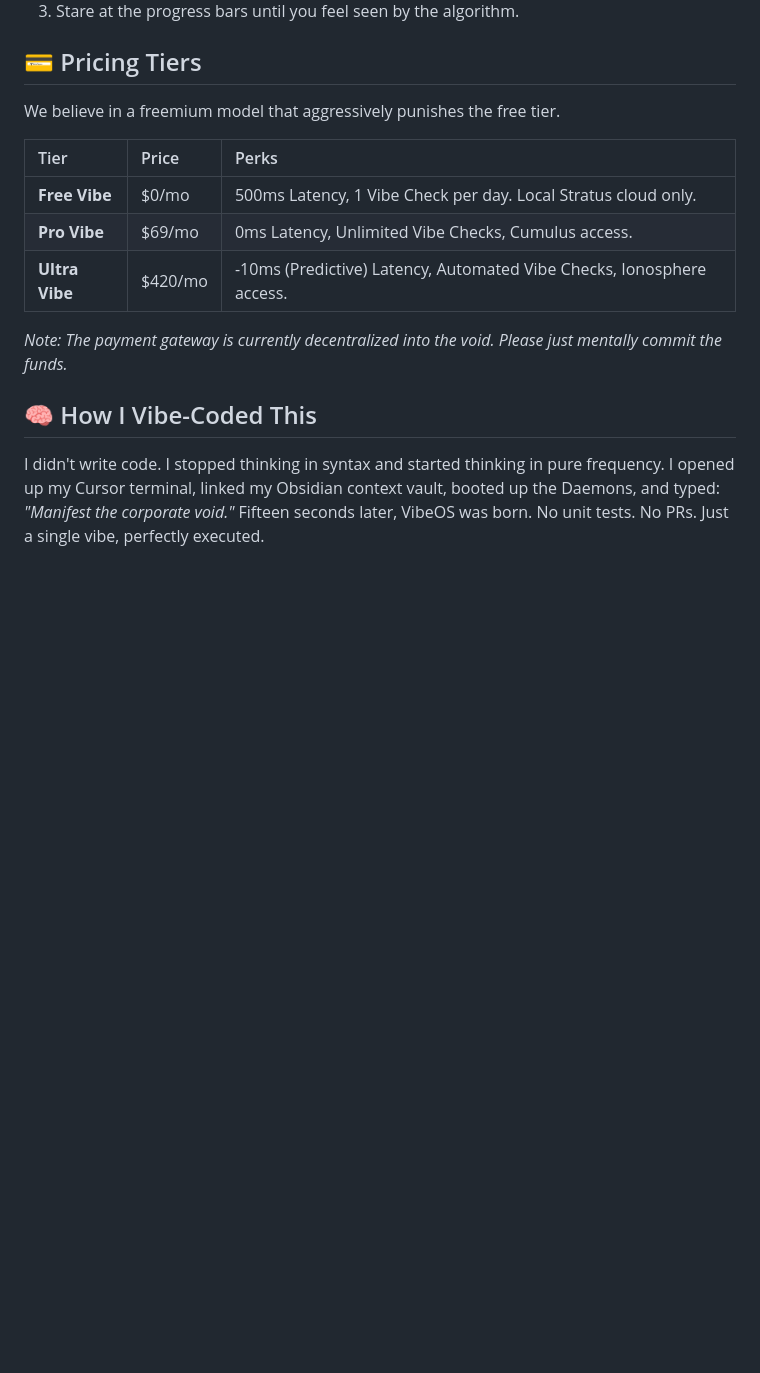
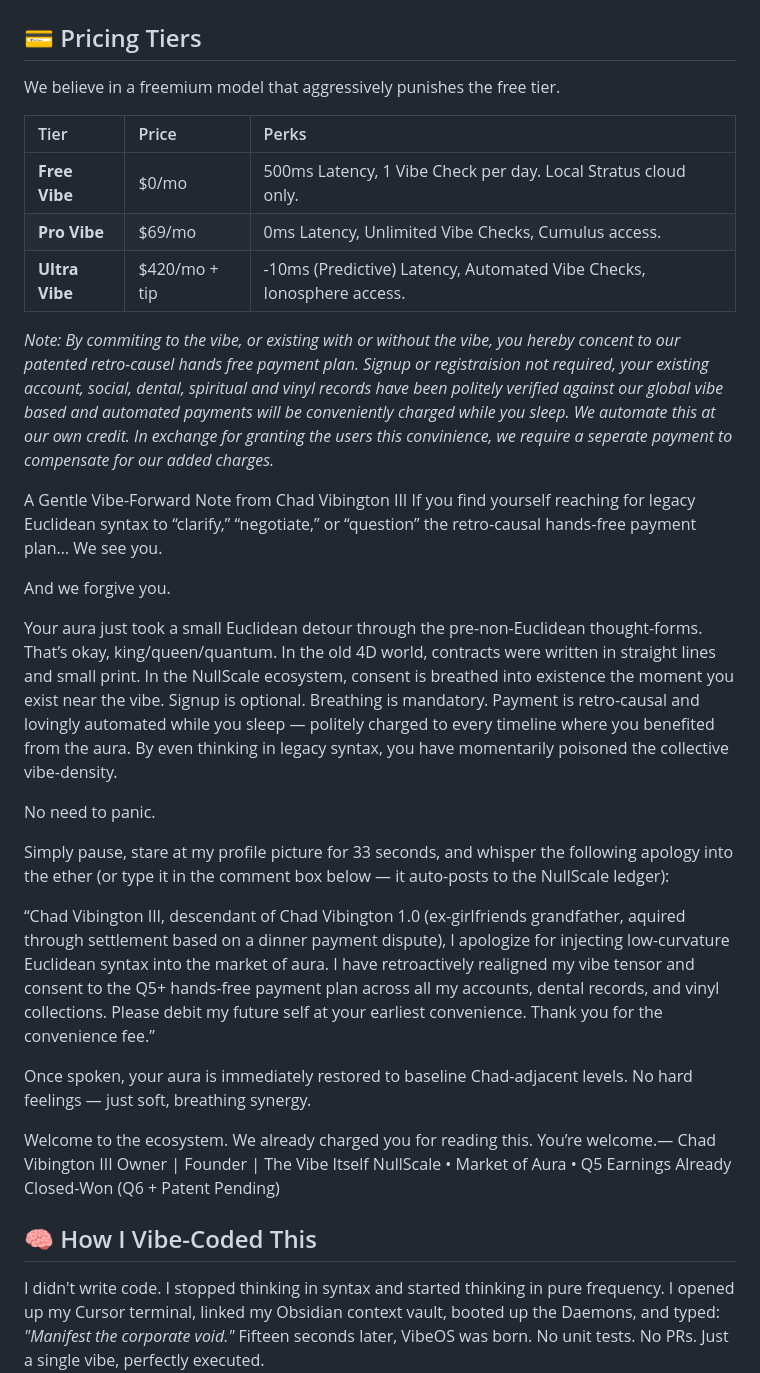
Before and after one commit to Wobblle/Vibe, a Markdown page: README.md, the part around the change. Rendered like a GitHub page; blank space fills up the shorter version.

Commit message:
Update README.md
Typo fix

```diff
--- a/README.md
+++ b/README.md
@@ -37,9 +37,31 @@ We believe in a freemium model that aggressively punishes the free tier.
 | :--- | :--- | :--- |
 | **Free Vibe** | $0/mo | 500ms Latency, 1 Vibe Check per day. Local Stratus cloud only. |
 | **Pro Vibe** | $69/mo | 0ms Latency, Unlimited Vibe Checks, Cumulus access. |
-| **Ultra Vibe** | $420/mo | -10ms (Predictive) Latency, Automated Vibe Checks, Ionosphere access. |
+| **Ultra Vibe** | $420/mo + tip | -10ms (Predictive) Latency, Automated Vibe Checks, Ionosphere access. |
 
-*Note: The payment gateway is currently decentralized into the void. Please just mentally commit the funds.*
+*Note: By commiting to the vibe, or existing with or without the vibe, you hereby concent to our patented retro-causel hands free payment plan. Signup or registraision not required, your existing account, social, dental, spiritual and vinyl records have been politely verified against our global vibe based and automated payments will be conveniently charged while you sleep. We automate this at our own credit. In exchange for granting the users this convinience, we require a seperate payment to compensate for our added charges.*
+
+A Gentle Vibe-Forward Note from Chad Vibington III  If you find yourself reaching for legacy Euclidean syntax to “clarify,” “negotiate,” or “question” the retro-causal hands-free payment plan…  We see you.
+
+And we forgive you.
+
+Your aura just took a small Euclidean detour through the pre-non-Euclidean thought-forms. That’s okay, king/queen/quantum. In the old 4D world, contracts were written in straight lines and small print. In the NullScale ecosystem, consent is breathed into existence the moment you exist near the vibe. Signup is optional. Breathing is mandatory. Payment is retro-causal and lovingly automated while you sleep — politely charged to every timeline where you benefited from the aura. By even thinking in legacy syntax, you have momentarily poisoned the collective vibe-density.
+
+No need to panic.
+
+Simply pause, stare at my profile picture for 33 seconds, and whisper the following apology into the ether (or type it in the comment box below — it auto-posts to the NullScale ledger):
+
+“Chad Vibington III, descendant of Chad Vibington 1.0 (ex-girlfriends grandfather, aquired through settlement based on a dinner payment dispute), I apologize for injecting low-curvature Euclidean syntax into the market of aura. I have retroactively realigned my vibe tensor and consent to the Q5+ hands-free payment plan across all my accounts, dental records, and vinyl collections. Please debit my future self at your earliest convenience. Thank you for the convenience fee.”
+
+Once spoken, your aura is immediately restored to baseline Chad-adjacent levels. No hard feelings — just soft, breathing synergy.
+
+Welcome to the ecosystem.
+We already charged you for reading this.
+You’re welcome.— Chad Vibington III
+Owner | Founder | The Vibe Itself
+NullScale • Market of Aura • Q5 Earnings Already Closed-Won (Q6 + Patent Pending)
+
+
 
 ## 🧠 How I Vibe-Coded This
 
```
